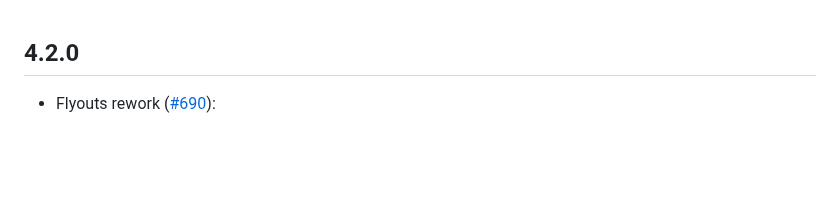
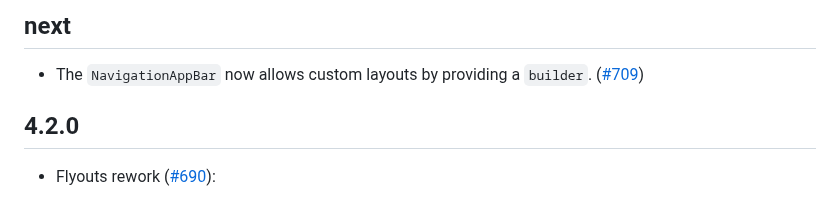
Before and after one commit to bdlukaa/fluent_ui, a Markdown page: CHANGELOG.md, the part around the change. Drawn GitHub-style; blank space fills up the shorter version.

```diff
--- a/CHANGELOG.md
+++ b/CHANGELOG.md
@@ -1,3 +1,7 @@
+## next
+
+- The `NavigationAppBar` now allows custom layouts by providing a `builder`. ([#709](https://github.com/bdlukaa/fluent_ui/pull/709))
+
 ## 4.2.0
 
 - Flyouts rework ([#690](https://github.com/bdlukaa/fluent_ui/pull/690)):
```
